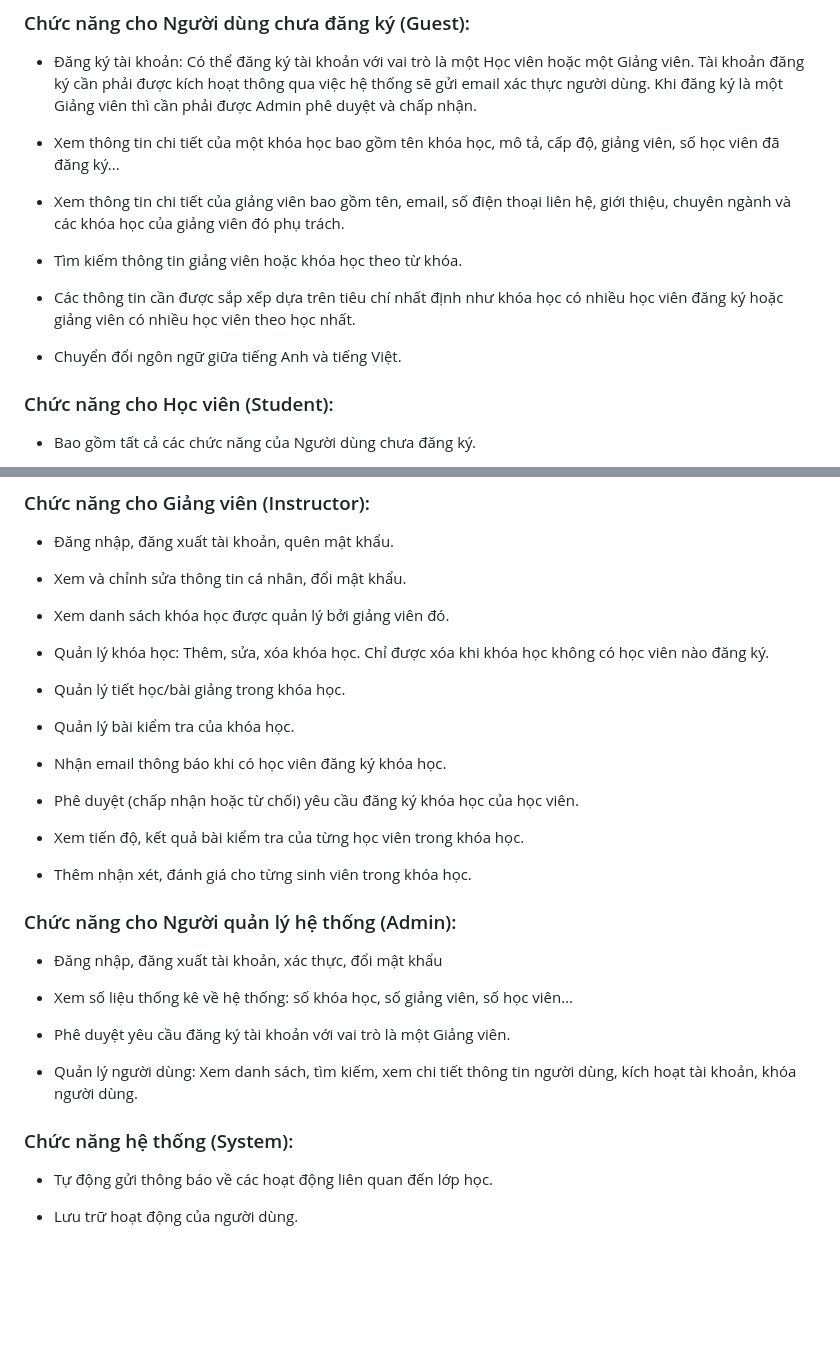
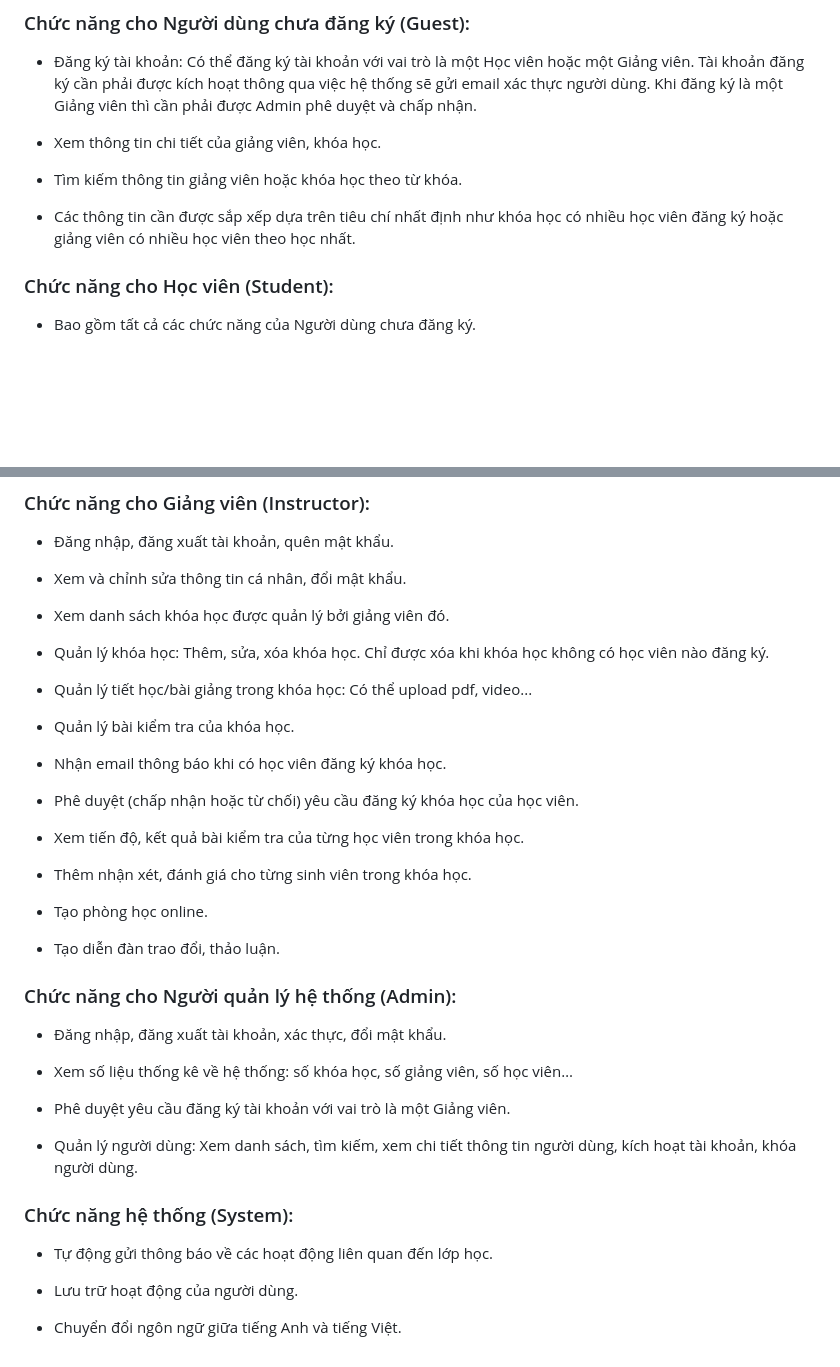
Before and after one commit to PhamMinhVuong21020425/smart-education, a Markdown page: README.md, 2 parts joined by grey strips. GitHub-like rendering; blank space fills up the shorter version.

Commit message:
Update requirements

```diff
--- a/README.md
+++ b/README.md
@@ -12,15 +12,11 @@
 
 - Đăng ký tài khoản: Có thể đăng ký tài khoản với vai trò là một Học viên hoặc một Giảng viên. Tài khoản đăng ký cần phải được kích hoạt thông qua việc hệ thống sẽ gửi email xác thực người dùng. Khi đăng ký là một Giảng viên thì cần phải được Admin phê duyệt và chấp nhận.
 
-- Xem thông tin chi tiết của một khóa học bao gồm tên khóa học, mô tả, cấp độ, giảng viên, số học viên đã đăng ký...
-
-- Xem thông tin chi tiết của giảng viên bao gồm tên, email, số điện thoại liên hệ, giới thiệu, chuyên ngành và các khóa học của giảng viên đó phụ trách.
+- Xem thông tin chi tiết của giảng viên, khóa học.
 
 - Tìm kiếm thông tin giảng viên hoặc khóa học theo từ khóa.
 
 - Các thông tin cần được sắp xếp dựa trên tiêu chí nhất định như khóa học có nhiều học viên đăng ký hoặc giảng viên có nhiều học viên theo học nhất.
-
-- Chuyển đổi ngôn ngữ giữa tiếng Anh và tiếng Việt.
 
 ### Chức năng cho Học viên (Student):
 
@@ -54,7 +50,7 @@
 
 - Quản lý khóa học: Thêm, sửa, xóa khóa học. Chỉ được xóa khi khóa học không có học viên nào đăng ký.
 
-- Quản lý tiết học/bài giảng trong khóa học.
+- Quản lý tiết học/bài giảng trong khóa học: Có thể upload pdf, video...
 
 - Quản lý bài kiểm tra của khóa học.
 
@@ -66,9 +62,13 @@
 
 - Thêm nhận xét, đánh giá cho từng sinh viên trong khóa học.
 
+- Tạo phòng học online.
+
+- Tạo diễn đàn trao đổi, thảo luận.
+
 ### Chức năng cho Người quản lý hệ thống (Admin):
 
-- Đăng nhập, đăng xuất tài khoản, xác thực, đổi mật khẩu
+- Đăng nhập, đăng xuất tài khoản, xác thực, đổi mật khẩu.
 
 - Xem số liệu thống kê về hệ thống: số khóa học, số giảng viên, số học viên…
 
@@ -81,3 +81,5 @@
 - Tự động gửi thông báo về các hoạt động liên quan đến lớp học.
 
 - Lưu trữ hoạt động của người dùng.
+
+- Chuyển đổi ngôn ngữ giữa tiếng Anh và tiếng Việt.
```
